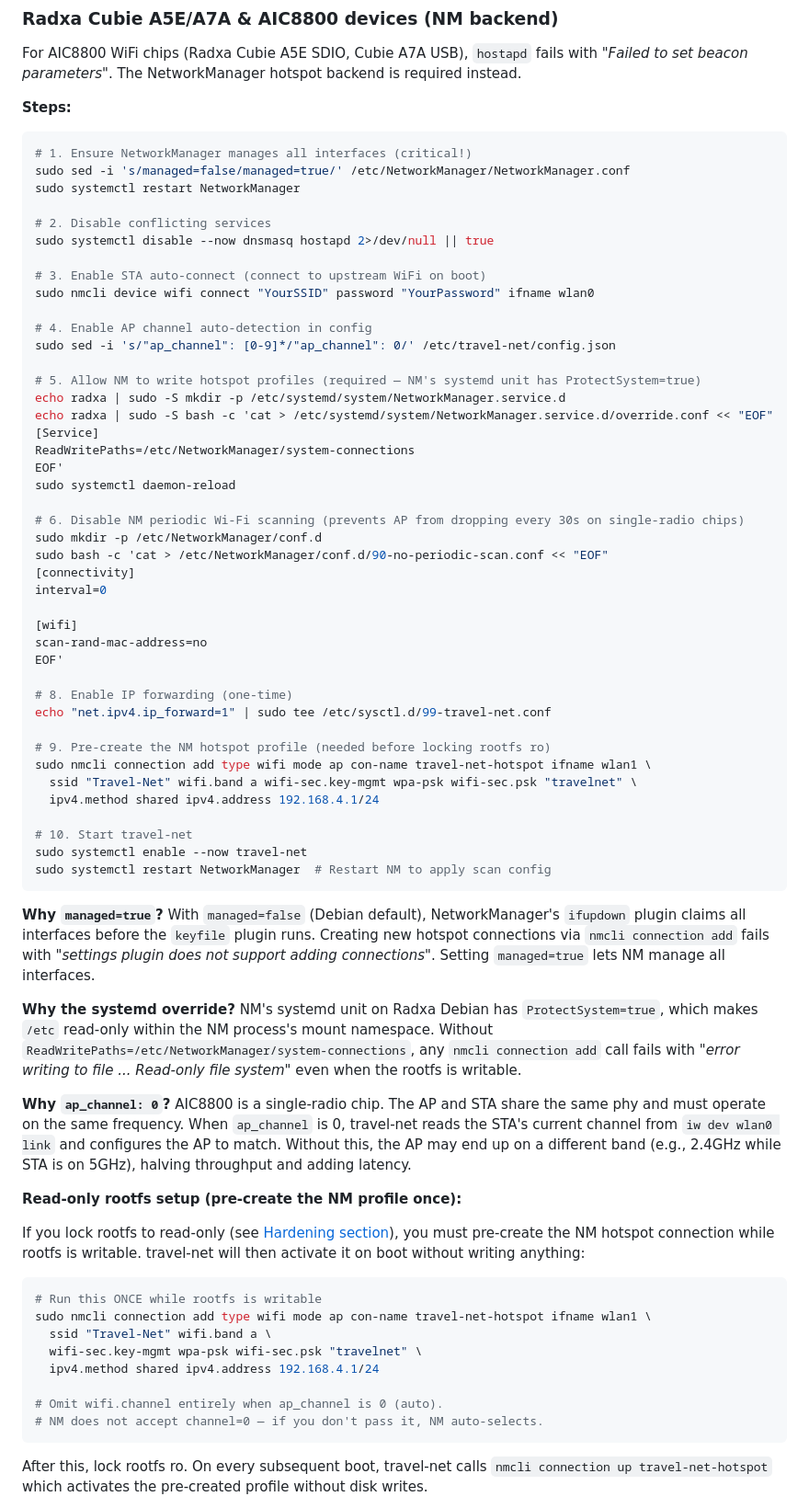
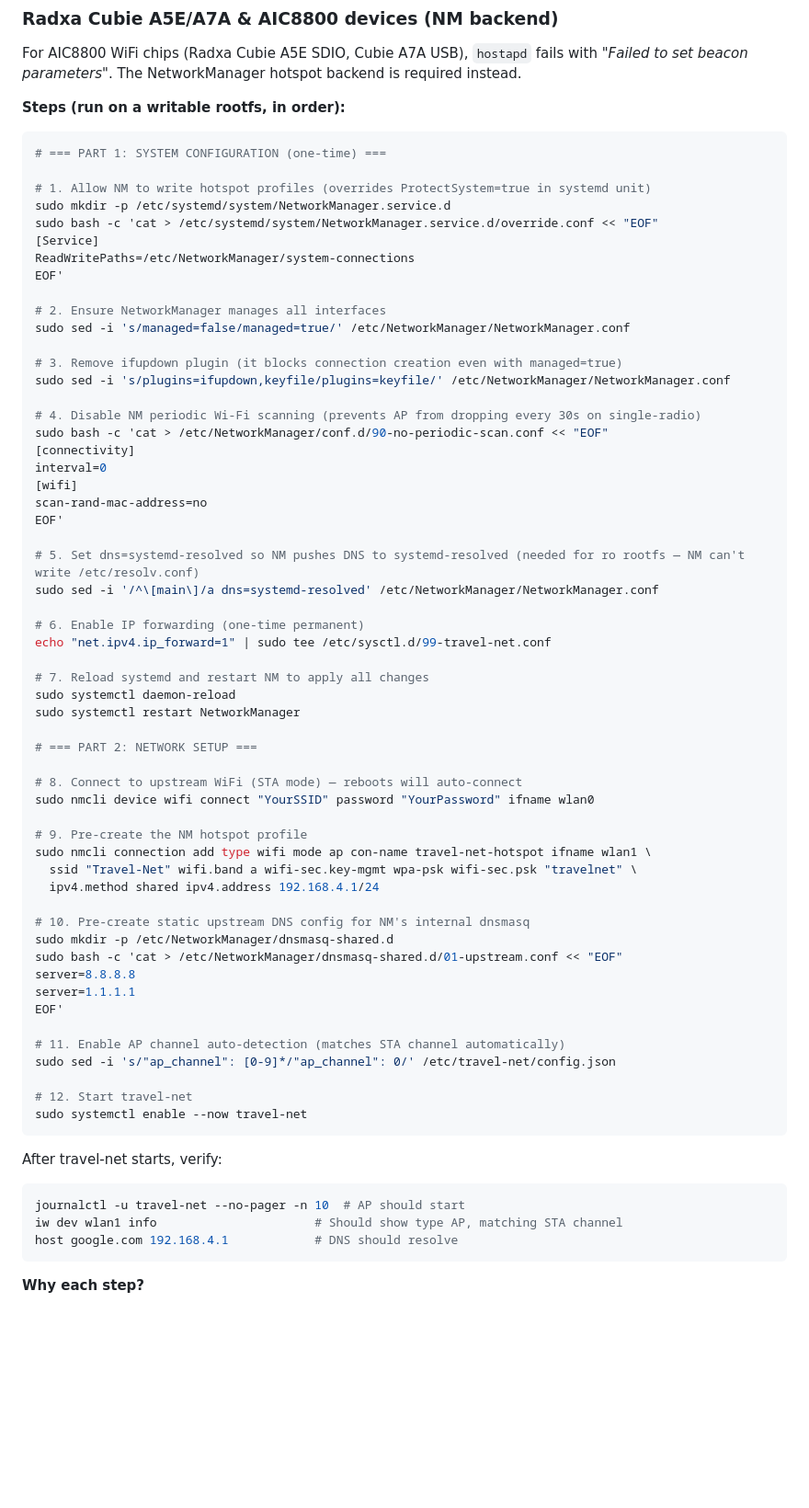
Before and after one commit to ragavellur/rust-travel-router, a Markdown page: README.md, the part around one of its changes. Shown at 92% size. GitHub-like rendering; blank space fills up the shorter version.

````diff
--- a/README.md
+++ b/README.md
@@ -165,73 +239,72 @@ sudo systemctl enable --now avahi-daemon
 
 For AIC8800 WiFi chips (Radxa Cubie A5E SDIO, Cubie A7A USB), `hostapd` fails with *"Failed to set beacon parameters"*. The NetworkManager hotspot backend is required instead.
 
-**Steps:**
+**Steps (run on a writable rootfs, in order):**
 
 ```bash
-# 1. Ensure NetworkManager manages all interfaces (critical!)
-sudo sed -i 's/managed=false/managed=true/' /etc/NetworkManager/NetworkManager.conf
-sudo systemctl restart NetworkManager
+# === PART 1: SYSTEM CONFIGURATION (one-time) ===
 
-# 2. Disable conflicting services
-sudo systemctl disable --now dnsmasq hostapd 2>/dev/null || true
-
-# 3. Enable STA auto-connect (connect to upstream WiFi on boot)
-sudo nmcli device wifi connect "YourSSID" password "YourPassword" ifname wlan0
-
-# 4. Enable AP channel auto-detection in config
-sudo sed -i 's/"ap_channel": [0-9]*/"ap_channel": 0/' /etc/travel-net/config.json
-
-# 5. Allow NM to write hotspot profiles (required — NM's systemd unit has ProtectSystem=true)
-echo radxa | sudo -S mkdir -p /etc/systemd/system/NetworkManager.service.d
-echo radxa | sudo -S bash -c 'cat > /etc/systemd/system/NetworkManager.service.d/override.conf << "EOF"
+# 1. Allow NM to write hotspot profiles (overrides ProtectSystem=true in systemd unit)
+sudo mkdir -p /etc/systemd/system/NetworkManager.service.d
+sudo bash -c 'cat > /etc/systemd/system/NetworkManager.service.d/override.conf << "EOF"
 [Service]
 ReadWritePaths=/etc/NetworkManager/system-connections
 EOF'
-sudo systemctl daemon-reload
 
-# 6. Disable NM periodic Wi-Fi scanning (prevents AP from dropping every 30s on single-radio chips)
-sudo mkdir -p /etc/NetworkManager/conf.d
+# 2. Ensure NetworkManager manages all interfaces
+sudo sed -i 's/managed=false/managed=true/' /etc/NetworkManager/NetworkManager.conf
+
+# 3. Remove ifupdown plugin (it blocks connection creation even with managed=true)
+sudo sed -i 's/plugins=ifupdown,keyfile/plugins=keyfile/' /etc/NetworkManager/NetworkManager.conf
+
+# 4. Disable NM periodic Wi-Fi scanning (prevents AP from dropping every 30s on single-radio)
 sudo bash -c 'cat > /etc/NetworkManager/conf.d/90-no-periodic-scan.conf << "EOF"
 [connectivity]
 interval=0
-
 [wifi]
 scan-rand-mac-address=no
 EOF'
 
-# 8. Enable IP forwarding (one-time)
+# 5. Set dns=systemd-resolved so NM pushes DNS to systemd-resolved (needed for ro rootfs — NM can't write /etc/resolv.conf)
+sudo sed -i '/^\[main\]/a dns=systemd-resolved' /etc/NetworkManager/NetworkManager.conf
+
+# 6. Enable IP forwarding (one-time permanent)
 echo "net.ipv4.ip_forward=1" | sudo tee /etc/sysctl.d/99-travel-net.conf
 
-# 9. Pre-create the NM hotspot profile (needed before locking rootfs ro)
+# 7. Reload systemd and restart NM to apply all changes
+sudo systemctl daemon-reload
+sudo systemctl restart NetworkManager
+
+# === PART 2: NETWORK SETUP ===
+
+# 8. Connect to upstream WiFi (STA mode) — reboots will auto-connect
+sudo nmcli device wifi connect "YourSSID" password "YourPassword" ifname wlan0
+
+# 9. Pre-create the NM hotspot profile
 sudo nmcli connection add type wifi mode ap con-name travel-net-hotspot ifname wlan1 \
   ssid "Travel-Net" wifi.band a wifi-sec.key-mgmt wpa-psk wifi-sec.psk "travelnet" \
   ipv4.method shared ipv4.address 192.168.4.1/24
 
-# 10. Start travel-net
+# 10. Pre-create static upstream DNS config for NM's internal dnsmasq
+sudo mkdir -p /etc/NetworkManager/dnsmasq-shared.d
+sudo bash -c 'cat > /etc/NetworkManager/dnsmasq-shared.d/01-upstream.conf << "EOF"
+server=8.8.8.8
+server=1.1.1.1
+EOF'
+
+# 11. Enable AP channel auto-detection (matches STA channel automatically)
+sudo sed -i 's/"ap_channel": [0-9]*/"ap_channel": 0/' /etc/travel-net/config.json
+
+# 12. Start travel-net
 sudo systemctl enable --now travel-net
-sudo systemctl restart NetworkManager  # Restart NM to apply scan config
 ```
 
-**Why `managed=true`?** With `managed=false` (Debian default), NetworkManager's `ifupdown` plugin claims all interfaces before the `keyfile` plugin runs. Creating new hotspot connections via `nmcli connection add` fails with *"settings plugin does not support adding connections"*. Setting `managed=true` lets NM manage all interfaces.
-
-**Why the systemd override?** NM's systemd unit on Radxa Debian has `ProtectSystem=true`, which makes `/etc` read-only within the NM process's mount namespace. Without `ReadWritePaths=/etc/NetworkManager/system-connections`, any `nmcli connection add` call fails with *"error writing to file ... Read-only file system"* even when the rootfs is writable.
-
-**Why `ap_channel: 0`?** AIC8800 is a single-radio chip. The AP and STA share the same phy and must operate on the same frequency. When `ap_channel` is 0, travel-net reads the STA's current channel from `iw dev wlan0 link` and configures the AP to match. Without this, the AP may end up on a different band (e.g., 2.4GHz while STA is on 5GHz), halving throughput and adding latency.
-
-**Read-only rootfs setup (pre-create the NM profile once):**
-
-If you lock rootfs to read-only (see [Hardening section](#hardening-read-only-root-filesystem)), you must pre-create the NM hotspot connection while rootfs is writable. travel-net will then activate it on boot without writing anything:
-
+After travel-net starts, verify:
 ```bash
-# Run this ONCE while rootfs is writable
-sudo nmcli connection add type wifi mode ap con-name travel-net-hotspot ifname wlan1 \
-  ssid "Travel-Net" wifi.band a \
-  wifi-sec.key-mgmt wpa-psk wifi-sec.psk "travelnet" \
-  ipv4.method shared ipv4.address 192.168.4.1/24
-
-# Omit wifi.channel entirely when ap_channel is 0 (auto).
-# NM does not accept channel=0 — if you don't pass it, NM auto-selects.
+journalctl -u travel-net --no-pager -n 10  # AP should start
+iw dev wlan1 info                      # Should show type AP, matching STA channel
+host google.com 192.168.4.1            # DNS should resolve
 ```
 
-After this, lock rootfs ro. On every subsequent boot, travel-net calls `nmcli connection up travel-net-hotspot` which activates the pre-created profile without disk writes.
+**Why each step?**
 
````
Also changed, not shown: other parts of README.md (+131 -55 lines), AGENTS.md (+17 -2 lines).
